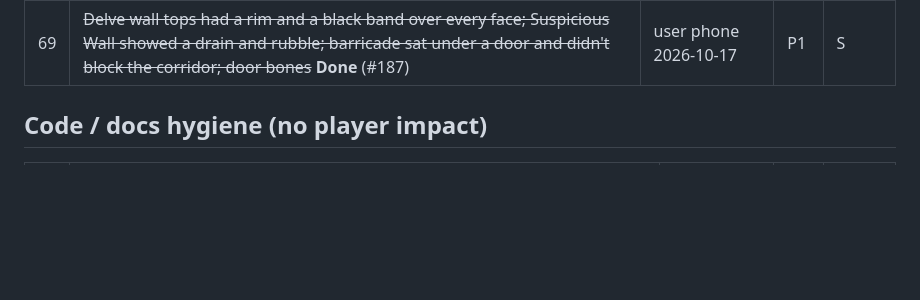
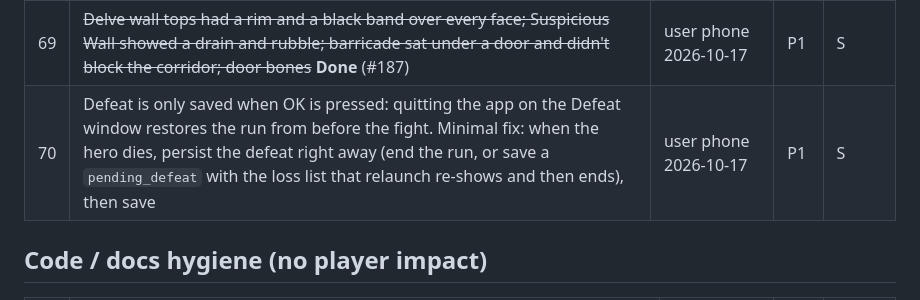
Before and after one commit to DaltonGoesFast/Idle-Pixel-Dungeon, a Markdown page: docs/POLISH.md, the part around the change. GitHub-like rendering; blank space fills up the shorter version.

```diff
--- a/docs/POLISH.md
+++ b/docs/POLISH.md
@@ -92,6 +92,7 @@ Priority: **P1** fix before a public build, **P2** next polish pass, **P3** nice
 | 67 | ~~Prison torch glow spilled into the black above the battle arena; City smoke read as dark squares in stills; battle hit flash lasted 0.18 s vs SPD's 0.05 s~~ **Done** (#186) | playtest 2026-10-17 | P3 | S |
 | 68 | ~~v0.44.0 phone: left-facing sprites drawn a cell right of their tile, delve hero stuck white, Piranha Pool piranha a broken blob, dim behind event windows~~ **Done** (#187) | user phone 2026-10-17 | P1 | S |
 | 69 | ~~Delve wall tops had a rim and a black band over every face; Suspicious Wall showed a drain and rubble; barricade sat under a door and didn't block the corridor; door bones~~ **Done** (#187) | user phone 2026-10-17 | P1 | S |
+| 70 | Defeat is only saved when OK is pressed: quitting the app on the Defeat window restores the run from before the fight. Minimal fix: when the hero dies, persist the defeat right away (end the run, or save a `pending_defeat` with the loss list that relaunch re-shows and then ends), then save | user phone 2026-10-17 | P1 | S |
 
 ## Code / docs hygiene (no player impact)
 | # | Item | Source | Pri | Effort |
```
Also changed, not shown: docs/CHANGELOG.md (+1 -0 lines), docs/DECISIONS.md (+1 -1 lines).
